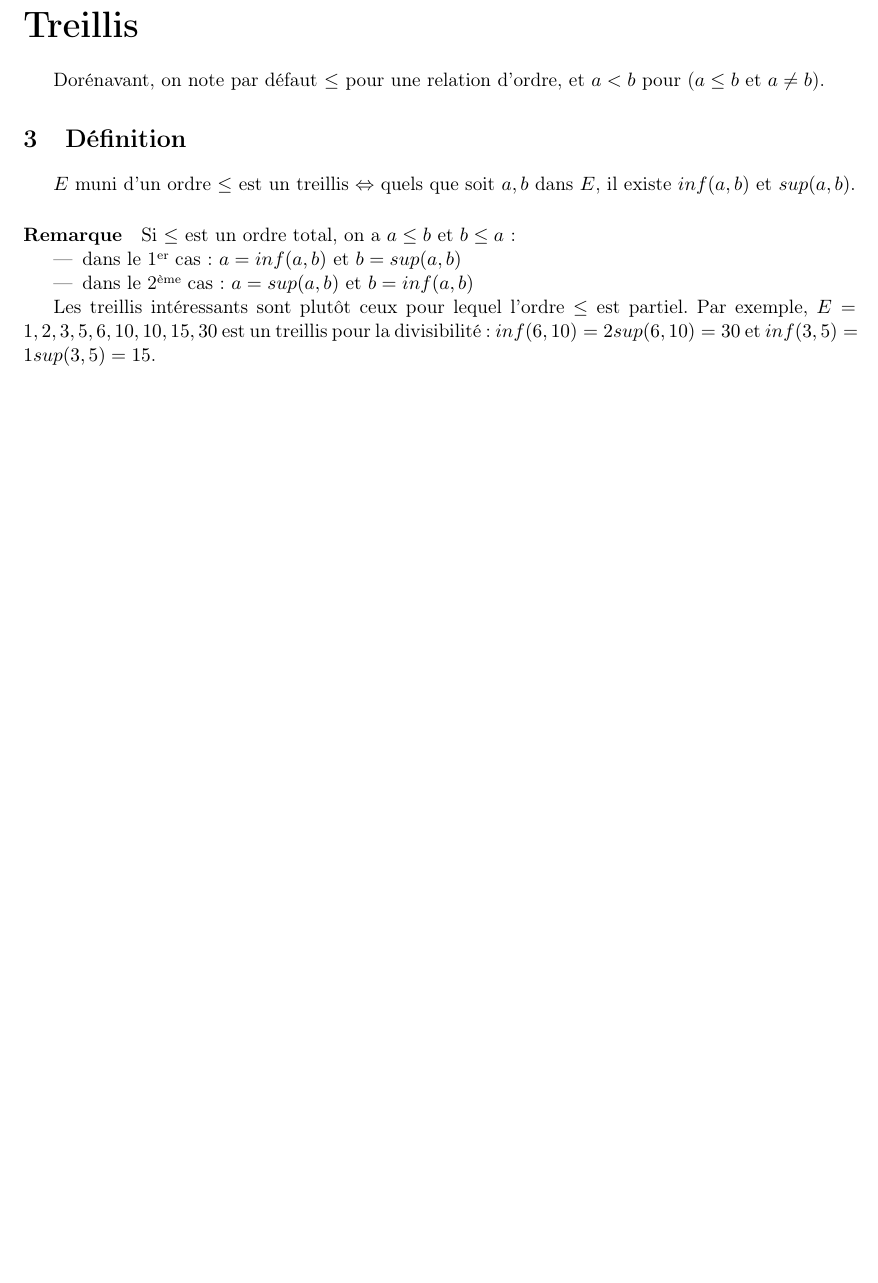
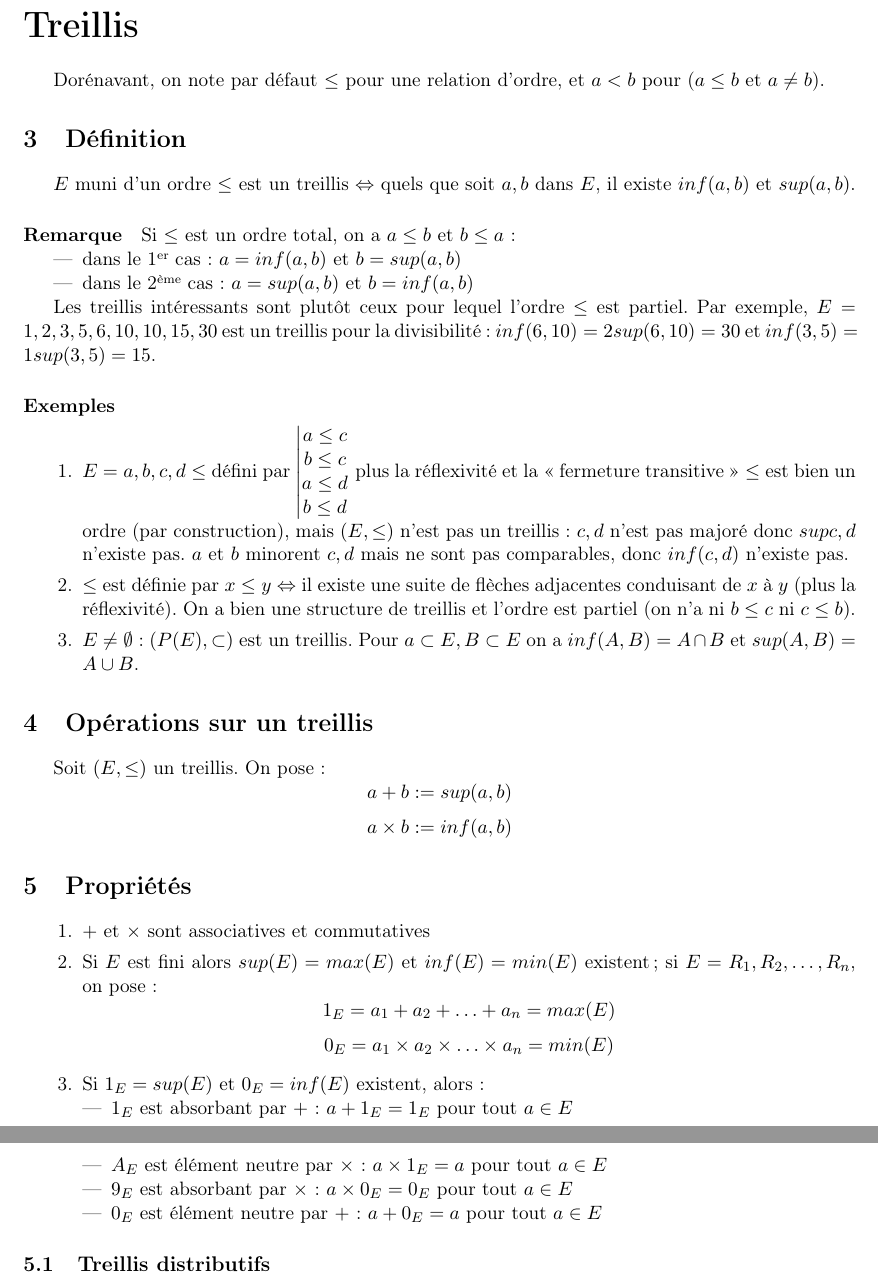
Before and after one commit to Merinorus/cours, a LaTeX document (IUT1/UE2/Algèbre de Boole/Boole.tex): part of page 6 of 6 before the commit and two parts of pages 6 and 7 of 7 after it, the two joined at a grey line, cut so that both start at the same text, the shorter picture padded with empty space. Compiled offline with pdfLaTeX.

Commit message:
Mise à jour du cours d'Alg. de Boole

```diff
--- a/IUT1/UE2/Algèbre de Boole/Boole.tex
+++ b/IUT1/UE2/Algèbre de Boole/Boole.tex
@@ -128,4 +128,39 @@
             \end{itemize}
 
         Les treillis intéressants sont plutôt ceux pour lequel l'ordre $\leq$ est partiel. Par exemple, $E={1,2,3,5,6,10,10,15,30}$ est un treillis pour la divisibilité : $inf(6,10)=2sup(6,10)=30$ et $inf(3,5)=1sup(3,5)=15$.
+
+        \paragraph{Exemples}
+            \begin{enumerate}
+                \item $E={a,b,c,d}\leq$ défini par $\left|\begin{matrix}a\leq c\\b\leq c\\a\leq d\\b\leq d\end{matrix}\right.$ plus la réflexivité et la « fermeture transitive » $\leq$ est bien un ordre (par construction), mais $(E,\leq)$ n'est pas un treillis : ${c,d}$ n'est pas majoré donc $sup{c,d}$ n'existe pas. $a$ et $b$ minorent ${c,d}$ mais ne sont pas comparables, donc $inf(c,d)$ n'existe pas.
+                \item $\leq$ est définie par $x\leq y\Leftrightarrow$ il existe une suite de flèches adjacentes conduisant de $x$ à $y$ (plus la réflexivité). On a bien une structure de treillis et l'ordre est partiel (on n'a ni $b\leq c$ ni $c\leq b$).
+                \item $E\neq\emptyset$ : $(P(E),\subset)$ est un treillis. Pour $a\subset E,B\subset E$ on a $inf(A,B)=A\cap B$ et $sup(A,B)=A\cup B$.
+            \end{enumerate}
+
+    \section{Opérations sur un treillis}
+        Soit $(E,\leq)$ un treillis. On pose :
+        $$
+            a+b:=sup(a,b)
+        $$$$
+            a\times b:=inf(a,b)
+        $$
+
+    \section{Propriétés}
+        \begin{enumerate}
+            \item $+$ et $\times$ sont associatives et commutatives
+            \item Si $E$ est fini alors $sup(E)=max(E)$ et $inf(E)=min(E)$ existent; si $E={R_1,R_2,\hdots,R_n}$, on pose :
+            $$
+                1_E=a_1+a_2+\hdots+a_n=max(E)
+            $$$$
+                0_E=a_1\times a_2\times\hdots\times a_n=min(E)
+            $$
+            \item Si $1_E=sup(E)$ et $0_E=inf(E)$ existent, alors :
+                \begin{itemize}
+                    \item $1_E$ est absorbant par $+$ : $a+1_E=1_E$ pour tout $a\in E$
+                    \item $A_E$ est élément neutre par $\times$ : $a\times 1_E=a$ pour tout $a\in E$
+                    \item $9_E$ est absorbant par $\times$ : $a\times 0_E=0_E$ pour tout $a\in E$
+                    \item $0_E$ est élément neutre par $+$ : $a+0_E=a$ pour tout $a\in E$
+                \end{itemize}
+        \end{enumerate}
+
+    \subsection{Treillis distributifs}
 \end{document}
```
Also changed, not shown: IUT1/UE2/Algèbre de Boole/Boole.pdf.
